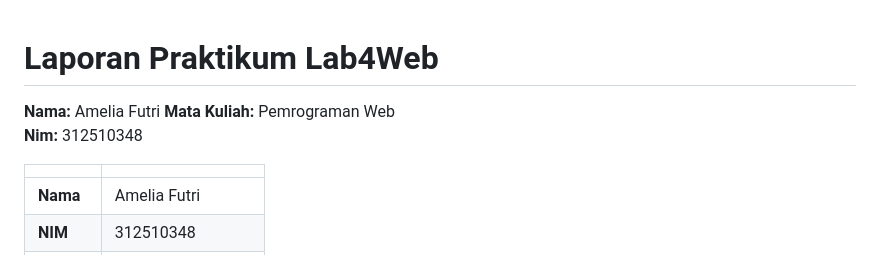
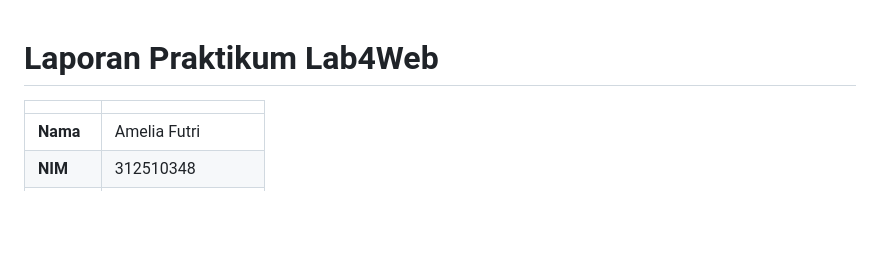
Before and after one commit to ameliafutri071007-boop/Lab4Web, a Markdown page: README.md, the part around the change. GitHub-like rendering; blank space fills up the shorter version.

Commit message:
Remove personal details from README
Removed personal information from the README.

```diff
--- a/README.md
+++ b/README.md
@@ -1,8 +1,4 @@
 # Laporan Praktikum Lab4Web
-
-**Nama:** Amelia Futri
-**Mata Kuliah:** Pemrograman Web
-**Nim:** 312510348
 
 | | |
 |---|---|
```
